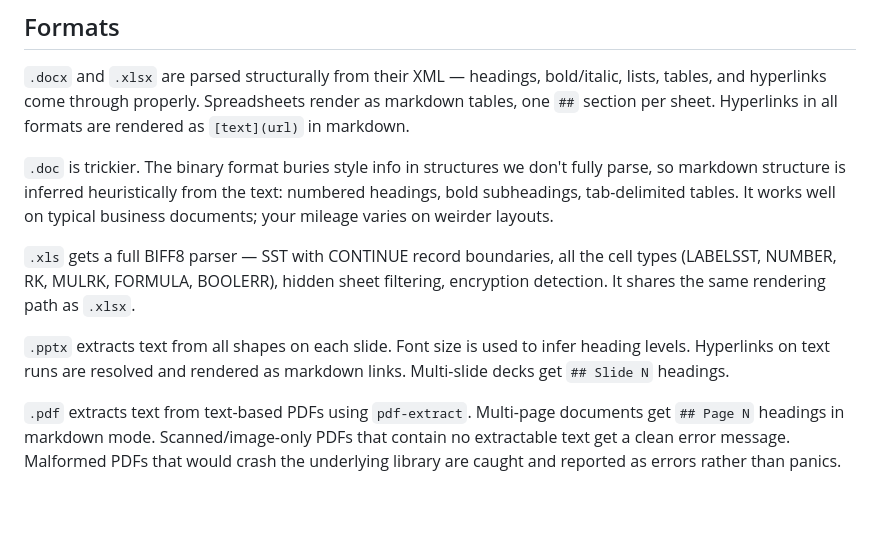
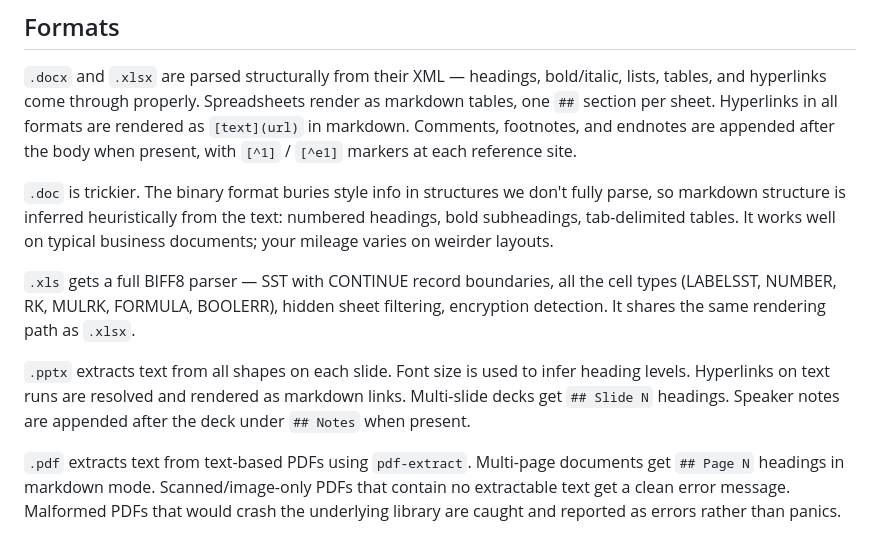
Before and after one commit to daemonp/batdoc, a Markdown page: README.md, the part around the change. GitHub-like rendering; blank space fills up the shorter version.

Commit message:
docs: mention speaker notes, comments, footnotes, and endnotes

```diff
--- a/README.md
+++ b/README.md
@@ -54,6 +54,8 @@ cp target/release/batdoc ~/.local/bin/
 bold/italic, lists, tables, and hyperlinks come through properly.
 Spreadsheets render as markdown tables, one `##` section per sheet.
 Hyperlinks in all formats are rendered as `[text](url)` in markdown.
+Comments, footnotes, and endnotes are appended after the body when
+present, with `[^1]` / `[^e1]` markers at each reference site.
 
 `.doc` is trickier. The binary format buries style info in structures we
 don't fully parse, so markdown structure is inferred heuristically from the
@@ -67,7 +69,8 @@ as `.xlsx`.
 
 `.pptx` extracts text from all shapes on each slide. Font size is used to
 infer heading levels. Hyperlinks on text runs are resolved and rendered as
-markdown links. Multi-slide decks get `## Slide N` headings.
+markdown links. Multi-slide decks get `## Slide N` headings. Speaker
+notes are appended after the deck under `## Notes` when present.
 
 `.pdf` extracts text from text-based PDFs using `pdf-extract`. Multi-page
 documents get `## Page N` headings in markdown mode. Scanned/image-only
```
